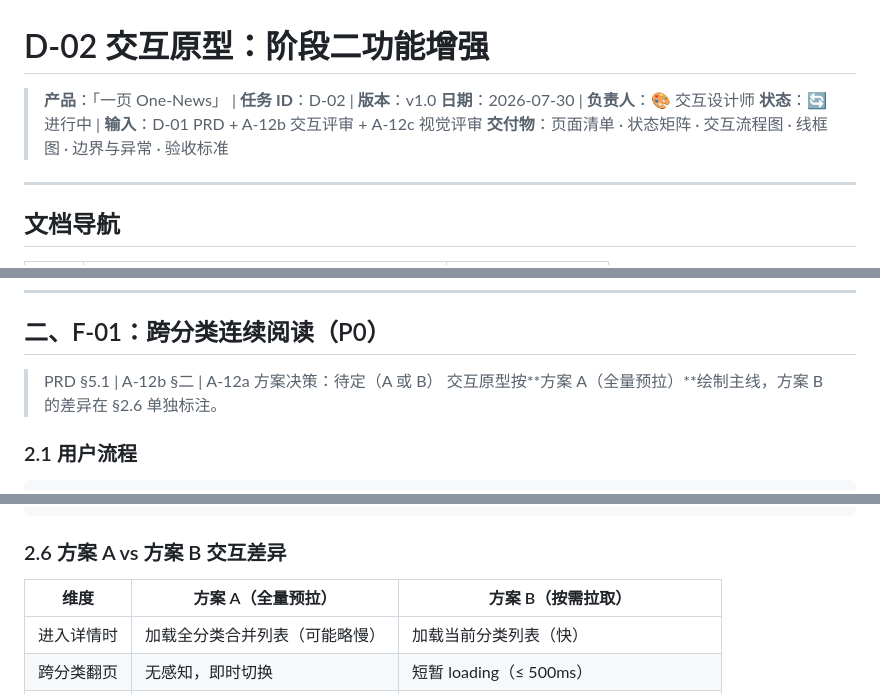
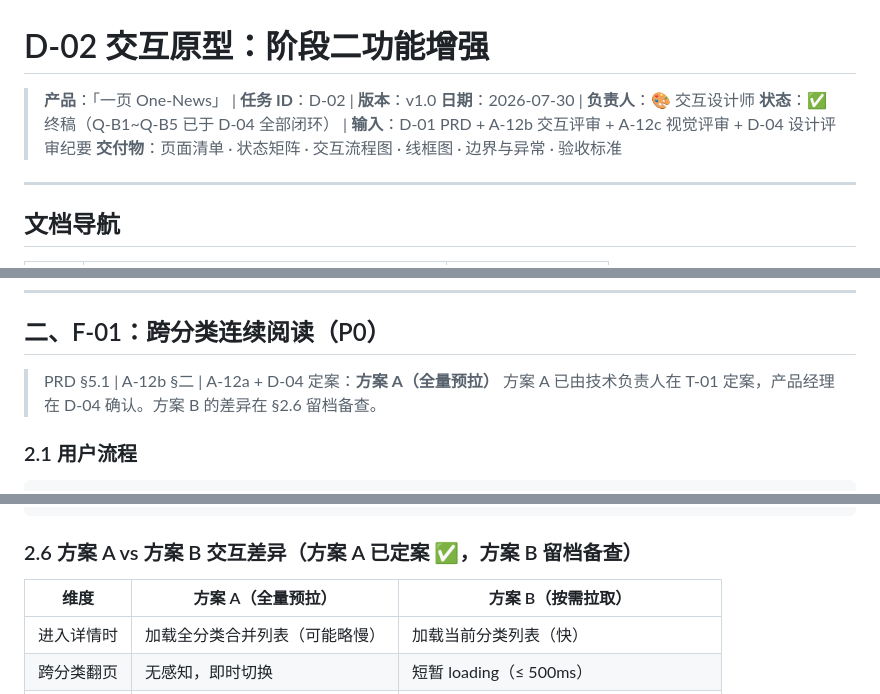
Before and after one commit to tengfeizhao1219/One-News, a Markdown page: docs/02-产品设计/D-02-交互原型-阶段二功能增强.md, 3 parts joined by grey strips. Rendered like a GitHub page.

````diff
--- a/docs/02-产品设计/D-02-交互原型-阶段二功能增强.md
+++ b/docs/02-产品设计/D-02-交互原型-阶段二功能增强.md
@@ -2,7 +2,7 @@
 
 > **产品**：「一页 One-News」 | **任务 ID**：D-02 | **版本**：v1.0
 > **日期**：2026-07-30 | **负责人**：🎨 交互设计师
-> **状态**：🔄 进行中 | **输入**：D-01 PRD + A-12b 交互评审 + A-12c 视觉评审
+> **状态**：✅ 终稿（Q-B1~Q-B5 已于 D-04 全部闭环） | **输入**：D-01 PRD + A-12b 交互评审 + A-12c 视觉评审 + D-04 设计评审纪要
 > **交付物**：页面清单 · 状态矩阵 · 交互流程图 · 线框图 · 边界与异常 · 验收标准
 
 ---
@@ -69,8 +69,8 @@
 
 ## 二、F-01：跨分类连续阅读（P0）
 
-> PRD §5.1 | A-12b §二 | A-12a 方案决策：待定（A 或 B）
-> 交互原型按**方案 A（全量预拉）**绘制主线，方案 B 的差异在 §2.6 单独标注。
+> PRD §5.1 | A-12b §二 | A-12a + D-04 定案：**方案 A（全量预拉）**
+> 方案 A 已由技术负责人在 T-01 定案，产品经理在 D-04 确认。方案 B 的差异在 §2.6 留档备查。
 
 ### 2.1 用户流程
 
@@ -185,7 +185,7 @@
 └──────────────────────────────────┘
 ```
 
-### 2.6 方案 A vs 方案 B 交互差异
+### 2.6 方案 A vs 方案 B 交互差异（方案 A 已定案 ✅，方案 B 留档备查）
 
 | 维度 | 方案 A（全量预拉） | 方案 B（按需拉取） |
 |------|-------------------|-------------------|
````
Also changed, not shown: other parts of docs/02-产品设计/D-02-交互原型-阶段二功能增强.md (+33 -19 lines), TASK_BOARD.md (+2 -2 lines).
